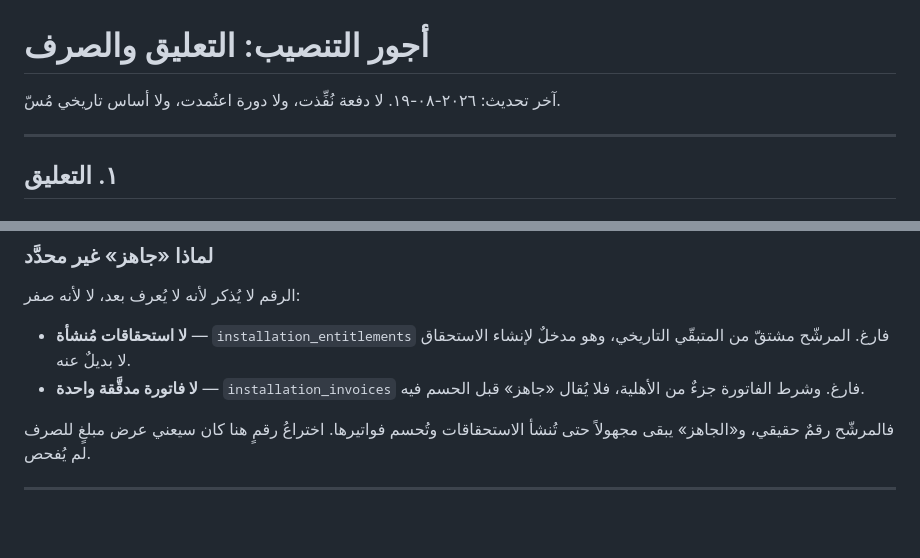
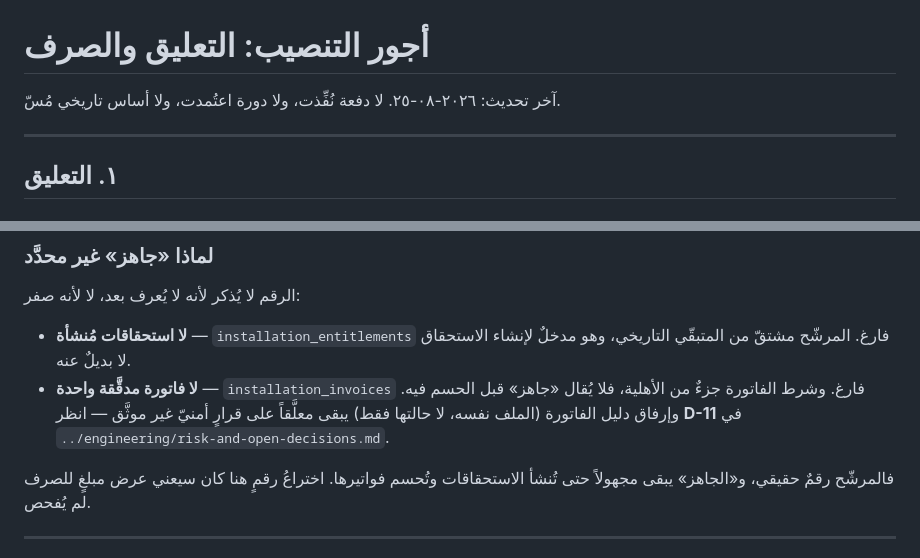
Before and after one commit to karraralmamouri-ux/babil-commission-app, a Markdown page: docs/release/installation-holds-and-payout.md, 2 parts joined by grey strips. GitHub-like rendering; blank space fills up the shorter version.

```diff
--- a/docs/release/installation-holds-and-payout.md
+++ b/docs/release/installation-holds-and-payout.md
@@ -1,6 +1,6 @@
 # أجور التنصيب: التعليق والصرف
 
-آخر تحديث: ٢٠٢٦-٠٨-١٩. لا دفعة نُفِّذت، ولا دورة اعتُمدت، ولا أساس تاريخي مُسّ.
+آخر تحديث: ٢٠٢٦-٠٨-٢٥. لا دفعة نُفِّذت، ولا دورة اعتُمدت، ولا أساس تاريخي مُسّ.
 
 ---
 
@@ -159,7 +182,9 @@ apply_bulk_hold(...)      →  يُعلّق الصالحين وحدهم، ذرّ
 - **لا استحقاقات مُنشأة** — `installation_entitlements` فارغ. المرشّح مشتقّ
   من المتبقّي التاريخي، وهو مدخلٌ لإنشاء الاستحقاق لا بديلٌ عنه.
 - **لا فاتورة مدقَّقة واحدة** — `installation_invoices` فارغ. وشرط الفاتورة
-  جزءٌ من الأهلية، فلا يُقال «جاهز» قبل الحسم فيه.
+  جزءٌ من الأهلية، فلا يُقال «جاهز» قبل الحسم فيه. وإرفاق دليل الفاتورة
+  (الملف نفسه، لا حالتها فقط) يبقى معلَّقاً على قرارٍ أمنيّ غير موثَّق —
+  انظر **D-11** في `../engineering/risk-and-open-decisions.md`.
 
 فالمرشّح رقمٌ حقيقي، و«الجاهز» يبقى مجهولاً حتى تُنشأ الاستحقاقات وتُحسم
 فواتيرها. اختراعُ رقمٍ هنا كان سيعني عرض مبلغٍ للصرف لم يُفحص.
```
Also changed, not shown: other parts of docs/release/installation-holds-and-payout.md (+33 -4 lines), docs/engineering/risk-and-open-decisions.md (+32 -0 lines).
